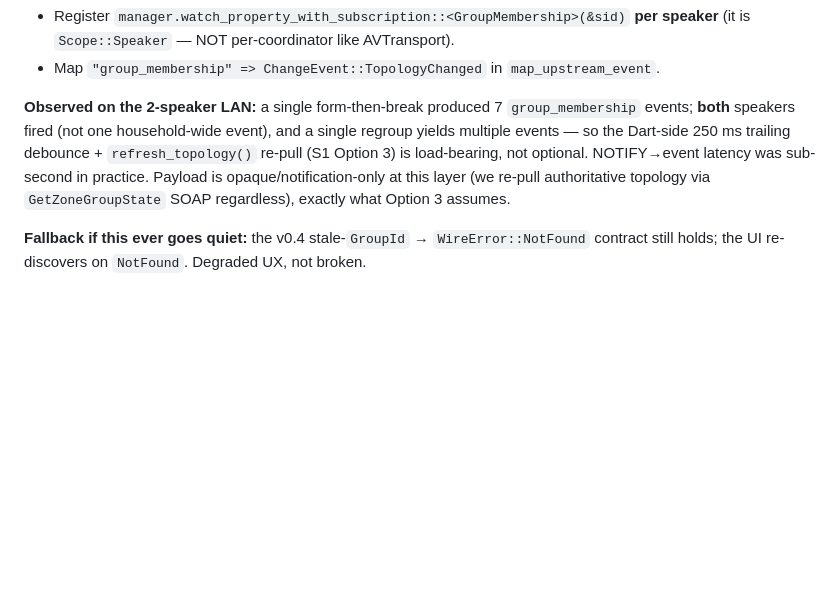
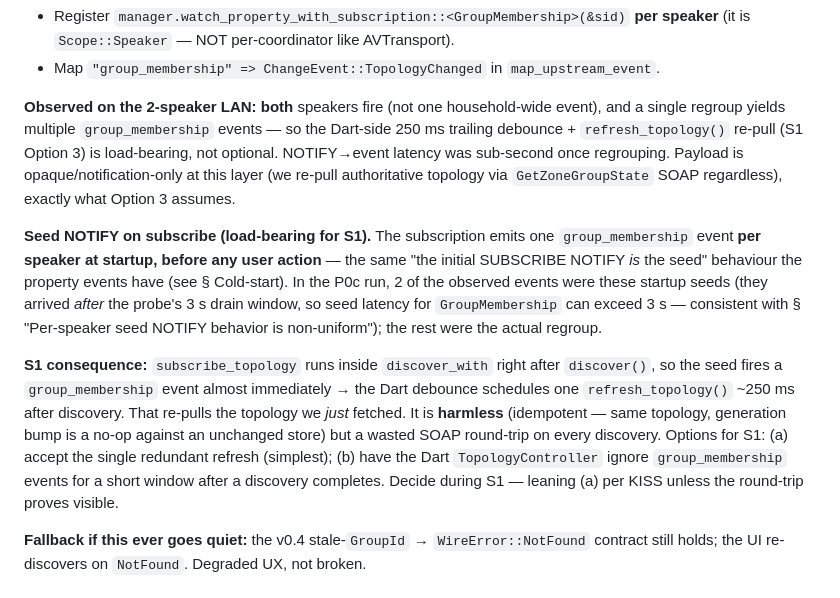
Before and after one commit to Oszkar/oto, a Markdown page: docs/sonos-notes.md, the part around the change. Drawn GitHub-style; blank space fills up the shorter version.

Commit message:
@ docs(v0.5): note GroupMembership seed NOTIFY on subscribe (P0c)
User-reported during the P0c run: the subscription emits one
group_membership event per speaker at startup, before any user action
(same "initial SUBSCRIBE NOTIFY is the seed" behaviour as property
events). 2 of the 7 observed events were startup seeds, arriving after
the probe 3s drain (so GroupMembership seed latency can exceed 3s).

S1 consequence: subscribe_topology runs right after discover(), so the
seed triggers one redundant (idempotent) refresh_topology ~250ms later.
Harmless but a wasted SOAP round-trip; S1 either accepts it (KISS) or
ignores group_membership for a short post-discovery window.

Co-Authored-By: Claude Opus 4.8 (1M context) <noreply@anthropic.com>
@

```diff
--- a/docs/sonos-notes.md
+++ b/docs/sonos-notes.md
@@ -376,7 +376,11 @@ Hardware-confirmed 2026-05-30 (`cargo run -p oto-wire --example topology_probe -
 - Register `manager.watch_property_with_subscription::<GroupMembership>(&sid)` **per speaker** (it is `Scope::Speaker` — NOT per-coordinator like AVTransport).
 - Map `"group_membership" => ChangeEvent::TopologyChanged` in `map_upstream_event`.
 
-**Observed on the 2-speaker LAN:** a single form-then-break produced 7 `group_membership` events; **both** speakers fired (not one household-wide event), and a single regroup yields multiple events — so the Dart-side 250 ms trailing debounce + `refresh_topology()` re-pull (S1 Option 3) is load-bearing, not optional. NOTIFY→event latency was sub-second in practice. Payload is opaque/notification-only at this layer (we re-pull authoritative topology via `GetZoneGroupState` SOAP regardless), exactly what Option 3 assumes.
+**Observed on the 2-speaker LAN:** **both** speakers fire (not one household-wide event), and a single regroup yields multiple `group_membership` events — so the Dart-side 250 ms trailing debounce + `refresh_topology()` re-pull (S1 Option 3) is load-bearing, not optional. NOTIFY→event latency was sub-second once regrouping. Payload is opaque/notification-only at this layer (we re-pull authoritative topology via `GetZoneGroupState` SOAP regardless), exactly what Option 3 assumes.
+
+**Seed NOTIFY on subscribe (load-bearing for S1).** The subscription emits one `group_membership` event **per speaker at startup, before any user action** — the same "the initial SUBSCRIBE NOTIFY *is* the seed" behaviour the property events have (see § Cold-start). In the P0c run, 2 of the observed events were these startup seeds (they arrived *after* the probe's 3 s drain window, so seed latency for `GroupMembership` can exceed 3 s — consistent with § "Per-speaker seed NOTIFY behavior is non-uniform"); the rest were the actual regroup.
+
+  **S1 consequence:** `subscribe_topology` runs inside `discover_with` right after `discover()`, so the seed fires a `group_membership` event almost immediately → the Dart debounce schedules one `refresh_topology()` ~250 ms after discovery. That re-pulls the topology we *just* fetched. It is **harmless** (idempotent — same topology, generation bump is a no-op against an unchanged store) but a wasted SOAP round-trip on every discovery. Options for S1: (a) accept the single redundant refresh (simplest); (b) have the Dart `TopologyController` ignore `group_membership` events for a short window after a discovery completes. Decide during S1 — leaning (a) per KISS unless the round-trip proves visible.
 
 **Fallback if this ever goes quiet:** the v0.4 stale-`GroupId` → `WireError::NotFound` contract still holds; the UI re-discovers on `NotFound`. Degraded UX, not broken.
 
```
